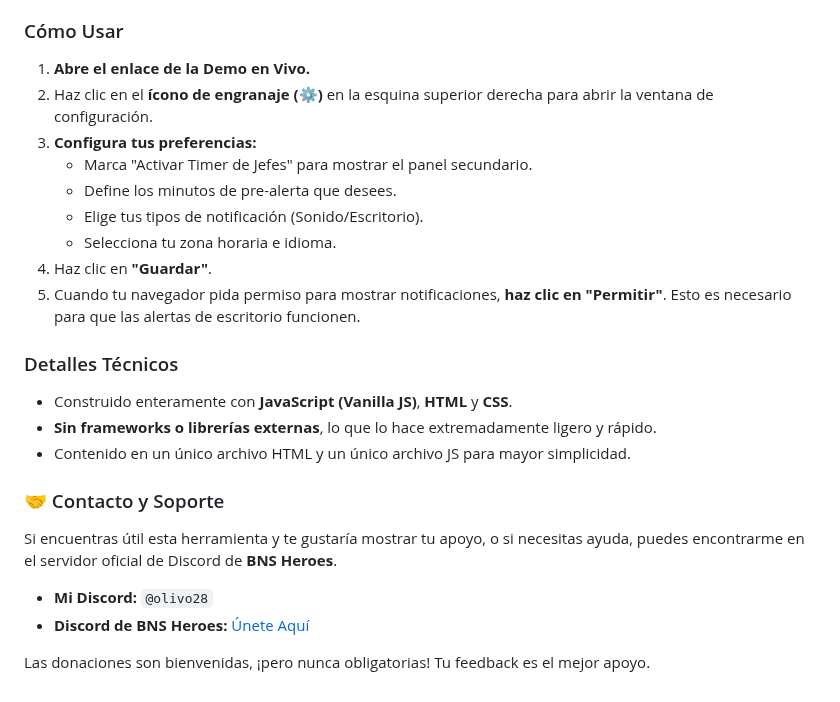
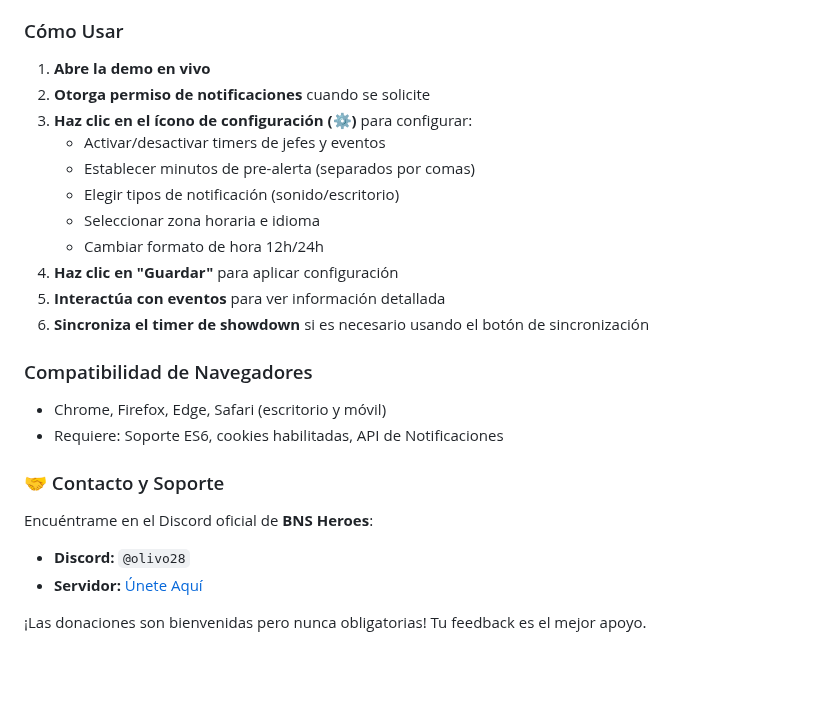
Before and after one commit to olivo28/bnsheroes-timer, a Markdown page: readme.md, the part around one of its changes. Rendered like a GitHub page; blank space fills up the shorter version.

```diff
--- a/readme.md
+++ b/readme.md
@@ -93,27 +141,27 @@ La forma más fácil de usar esta herramienta es a través de la versión en viv
 
 ### Cómo Usar
 
-1.  **Abre el enlace de la Demo en Vivo.**
-2.  Haz clic en el **ícono de engranaje (⚙️)** en la esquina superior derecha para abrir la ventana de configuración.
-3.  **Configura tus preferencias:**
-    -   Marca "Activar Timer de Jefes" para mostrar el panel secundario.
-    -   Define los minutos de pre-alerta que desees.
-    -   Elige tus tipos de notificación (Sonido/Escritorio).
-    -   Selecciona tu zona horaria e idioma.
-4.  Haz clic en **"Guardar"**.
-5.  Cuando tu navegador pida permiso para mostrar notificaciones, **haz clic en "Permitir"**. Esto es necesario para que las alertas de escritorio funcionen.
+1. **Abre la demo en vivo**
+2. **Otorga permiso de notificaciones** cuando se solicite
+3. **Haz clic en el ícono de configuración (⚙️)** para configurar:
+   - Activar/desactivar timers de jefes y eventos
+   - Establecer minutos de pre-alerta (separados por comas)
+   - Elegir tipos de notificación (sonido/escritorio)
+   - Seleccionar zona horaria e idioma
+   - Cambiar formato de hora 12h/24h
+4. **Haz clic en "Guardar"** para aplicar configuración
+5. **Interactúa con eventos** para ver información detallada
+6. **Sincroniza el timer de showdown** si es necesario usando el botón de sincronización
 
-### Detalles Técnicos
+### Compatibilidad de Navegadores
 
--   Construido enteramente con **JavaScript (Vanilla JS)**, **HTML** y **CSS**.
--   **Sin frameworks o librerías externas**, lo que lo hace extremadamente ligero y rápido.
--   Contenido en un único archivo HTML y un único archivo JS para mayor simplicidad.
+- Chrome, Firefox, Edge, Safari (escritorio y móvil)
+- Requiere: Soporte ES6, cookies habilitadas, API de Notificaciones
 
 ### 🤝 Contacto y Soporte
 
-Si encuentras útil esta herramienta y te gustaría mostrar tu apoyo, o si necesitas ayuda, puedes encontrarme en el servidor oficial de Discord de **BNS Heroes**.
+Encuéntrame en el Discord oficial de **BNS Heroes**:
+- **Discord:** `@olivo28`
+- **Servidor:** [Únete Aquí](https://discord.gg/4eKe49CkVS)
 
--   **Mi Discord:** `@olivo28`
--   **Discord de BNS Heroes:** [Únete Aquí](https://discord.gg/4eKe49CkVS)
-
-Las donaciones son bienvenidas, ¡pero nunca obligatorias! Tu feedback es el mejor apoyo.
+¡Las donaciones son bienvenidas pero nunca obligatorias! Tu feedback es el mejor apoyo.
```
Also changed, not shown: other parts of readme.md (+109 -61 lines).
